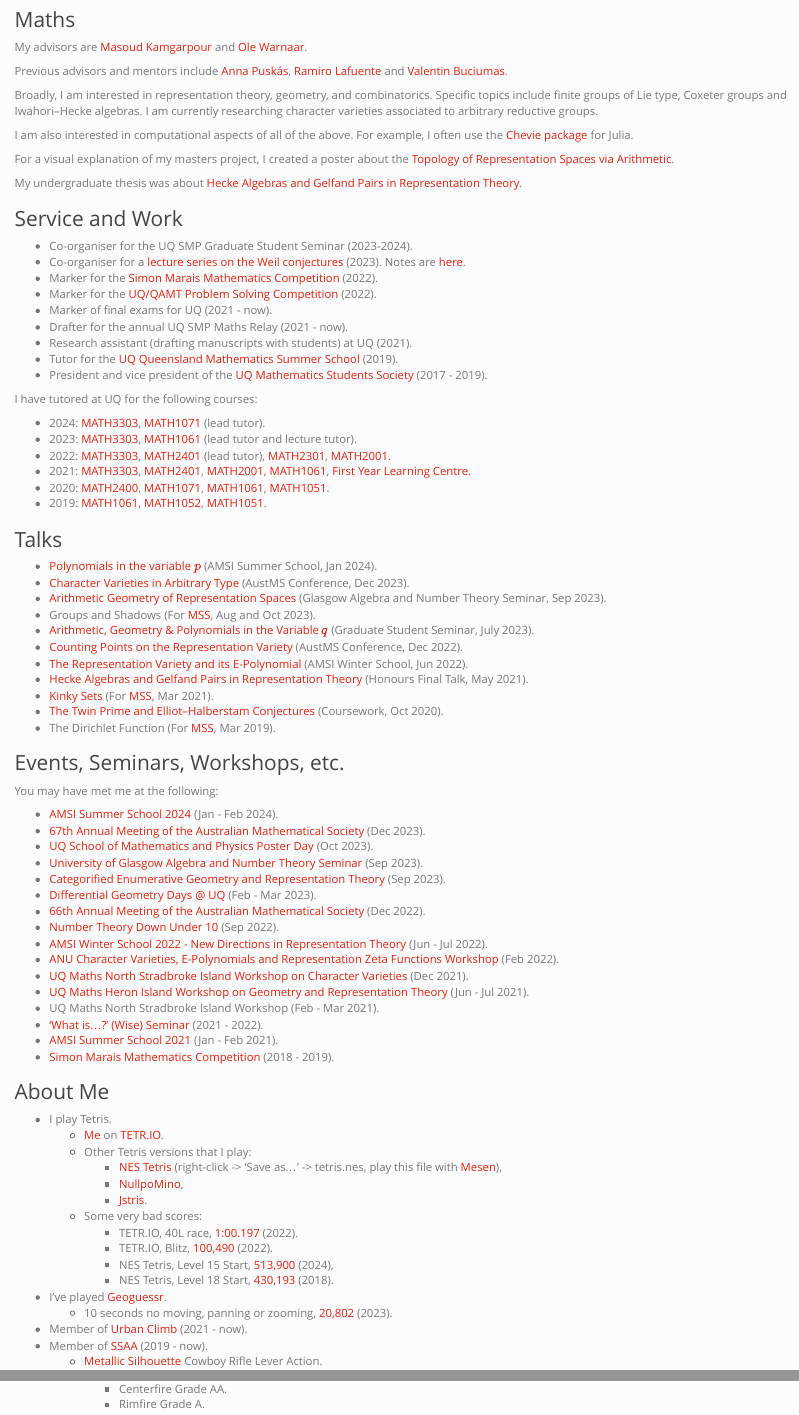
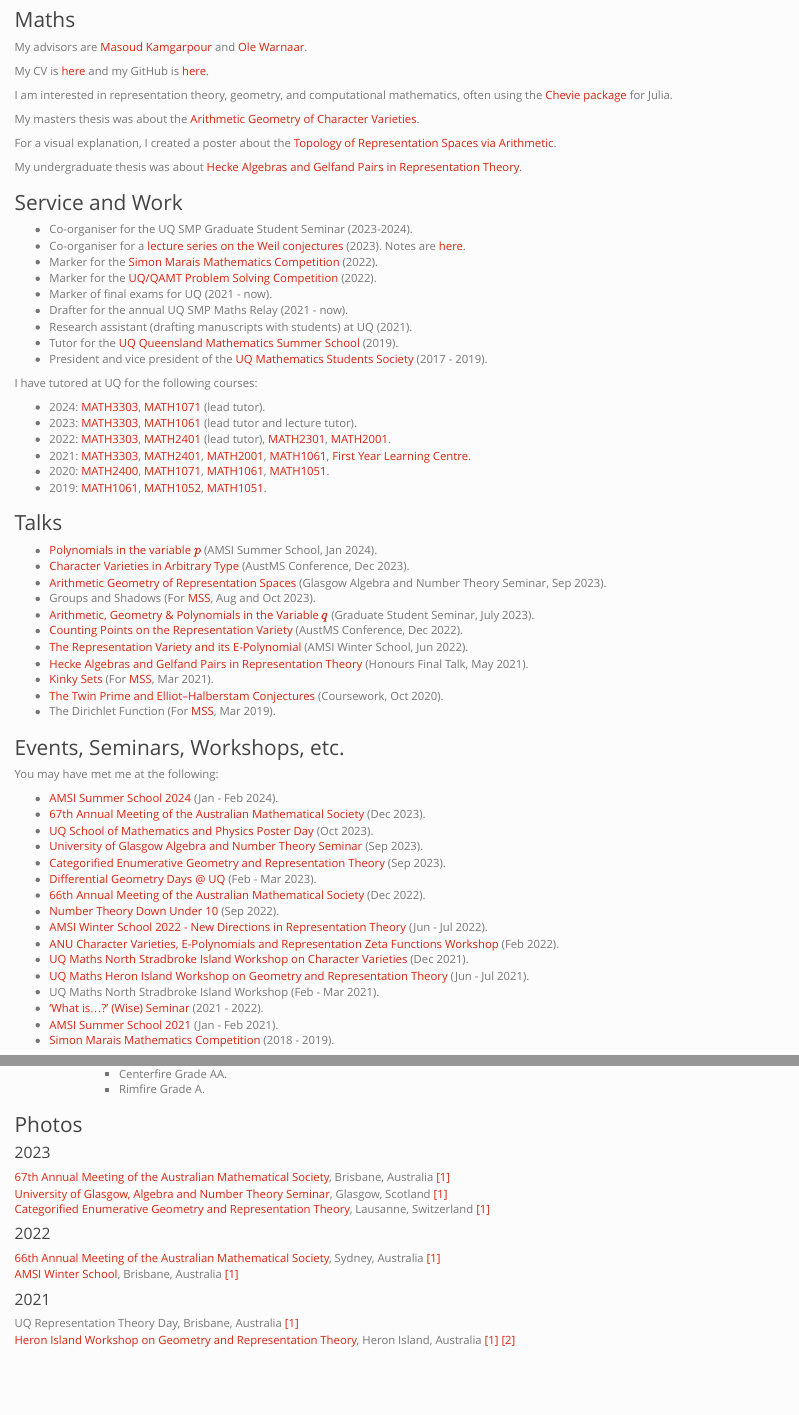
Before and after one commit to baileywhitbread/personal-site, an R Markdown document (index.Rmd): the page in a window 1100 px wide, from 1050 px down, and a second part further down, joined at a grey line. The pictures show the output file index.html that the author committed with the source, opened offline.

```diff
--- a/index.Rmd
+++ b/index.Rmd
@@ -33,14 +33,13 @@
 Kamgarpour](https://sites.google.com/site/masoudkomi/home) and [Ole
 Warnaar](https://people.smp.uq.edu.au/OleWarnaar/).
 
-Previous advisors and mentors include [Anna Puskás](https://people.smp.uq.edu.au/AnnaPuskas/), [Ramiro Lafuente](https://sites.google.com/view/ramlaf/home) and [Valentin Buciumas](https://sites.google.com/site/valentinbuciumas/home).
+My CV is [here](files/CV.pdf) and my GitHub is [here](https://github.com/baileywhitbread).
 
-Broadly, I am interested in representation theory, geometry, and combinatorics. Specific topics include finite
-groups of Lie type, Coxeter groups and Iwahori–Hecke algebras. I am currently researching character varieties associated to arbitrary reductive groups.
+I am interested in representation theory, geometry, and computational mathematics, often using the [Chevie package](https://jmichel7.github.io/Chevie.jl/) for Julia.
 
-I am also interested in computational aspects of all of the above. For example, I often use the [Chevie package](https://jmichel7.github.io/Chevie.jl/) for Julia.
+My masters thesis was about the [Arithmetic Geometry of Character Varieties](files/24_mphil_thesis.pdf).
 
-For a visual explanation of my masters project, I created a poster about the [Topology of Representation Spaces via Arithmetic](files/23_poster.pdf).
+For a visual explanation, I created a poster about the [Topology of Representation Spaces via Arithmetic](files/23_poster.pdf).
 
 My undergraduate thesis was about [Hecke Algebras and Gelfand Pairs in
 Representation Theory](files/21_honours_thesis.pdf).
@@ -149,23 +148,3 @@
 -   I play Tetris.
     -   [Me](https://ch.tetr.io/u/qbailey) on
         [TETR.IO](https://tetr.io/).
-    -   Other Tetris versions that I play:
-        -   [NES Tetris](files/tetris.nes) (right-click -\> 'Save as...'
-            -\> tetris.nes, play this file with
-            [Mesen](https://www.mesen.ca/)),
-        -   [NullpoMino](https://github.com/nullpomino/nullpomino),
-        -   [Jstris](https://jstris.jezevec10.com/).
-    -   Some very bad scores:
-        -   TETR.IO, 40L race,
-            [1:00.197](https://tetr.io/#r:61b440fd551f6403891aab5c)
-            (2022).
-        -   TETR.IO, Blitz, [100,490](https://tetr.io/#R:ALZPXOJjc)
-            (2022).
-        -   NES Tetris, Level 15 Start, [513,900](files/24_nes_L15.png)
-            (2024),
-        -   NES Tetris, Level 18 Start, [430,193](files/18_nes_L18.png)
-            (2018).
--   I've played [Geoguessr](https://www.geoguessr.com/).
-    -   10 seconds no moving, panning or zooming,
-        [20,802](https://www.geoguessr.com/results/VKSszaWqFh68td7r)
-        (2023).
```
Also changed, not shown: files/24_mphil_thesis.pdf (added), index.html, index.Rmd (5 more changed lines).
